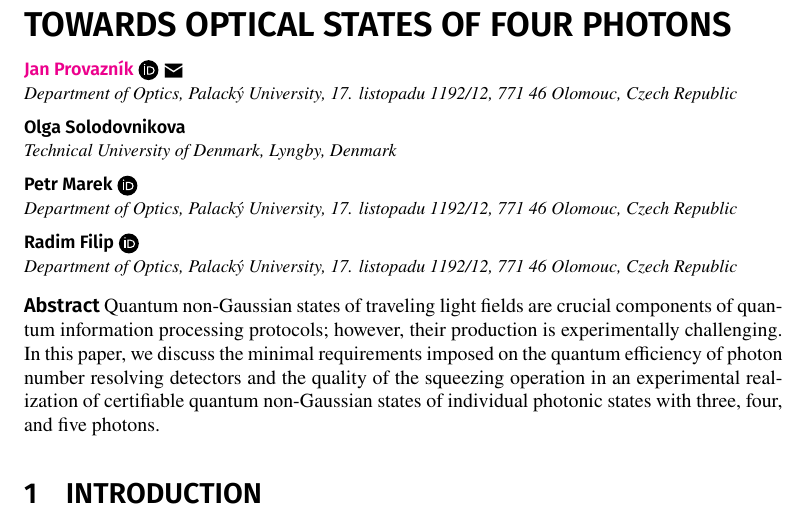
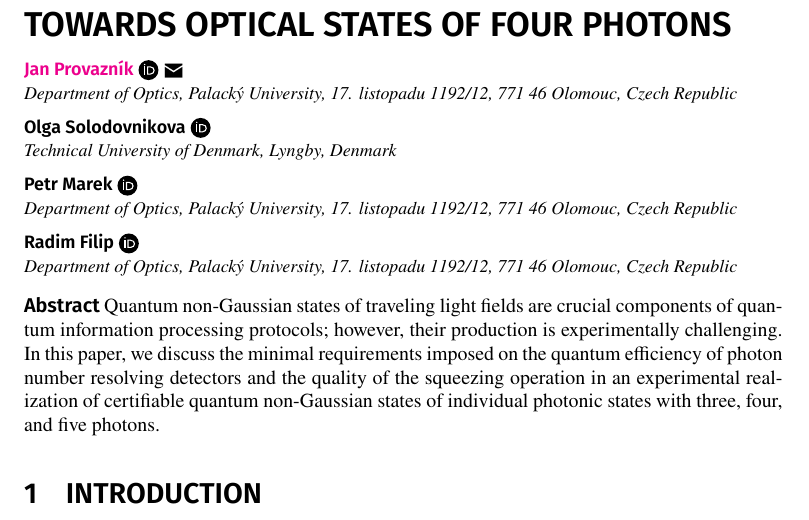
Before and after one commit to jan-provaznik/towards, a LaTeX paper (towards.tex, which reads protools.sty): part of page 1 of 10, cut so that both start at the same text. Compiled offline with XeLaTeX.

Commit message:
Minor edits. Must focus on introduction again.

```diff
--- a/protools.sty
+++ b/protools.sty
@@ -295,6 +295,11 @@
   }%
 }
 
+\def\ArticlePublished#1#2{%
+  \noindent\textsf{\textbf{Publication\space}}%
+    \href{#2}{#1}%
+}
+
 \def\ArticleTitlePrint{
   \bgroup
   \setlength{\parskip}{0pt}
--- a/towards.tex
+++ b/towards.tex
@@ -16,6 +16,7 @@
   {Department of Optics, Palack\'{y} University, 17. listopadu 1192/12, 771 46 Olomouc, Czech Republic}
 
 \ArticleAuthor
+  [0009-0001-3898-440X]
   {Olga Solodovnikova}
 \ArticleAuthorAddress
   {Technical University of Denmark, Lyngby, Denmark}
```
Also changed, not shown: towards.tex (4 more changed lines).
